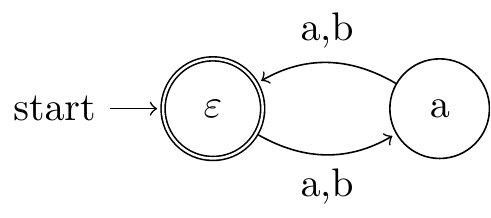
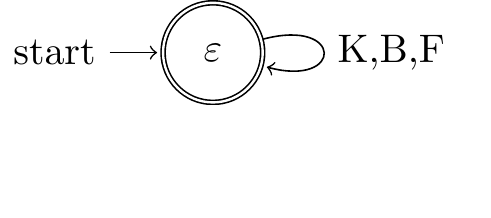
Before and after one commit to yabaitechtokyo/yabaitech_tokyo_vol_3, a LaTeX figure (MasWag/figs/KBFStep1.tex): the whole page, the shorter picture padded with empty space. Compiled offline with pdfLaTeX.

Commit message:
L*の説明を書いた

```diff
--- a/MasWag/figs/evenDFAStep1.tex
+++ b/MasWag/figs/KBFStep1.tex
@@ -5,9 +5,7 @@
 \begin{document}
 \begin{tikzpicture}[shorten >=1pt,node distance=2cm,on grid,auto]
  \node[state,initial,accepting] (s_0) {$\varepsilon$};
- \node[state] (s_a)[right=of s_0] {a};
  \path[->]
- (s_0) edge [bend right,below] node {a,b} (s_a)
- (s_a) edge [bend right,above] node {a,b} (s_0);
+ (s_0) edge [loop right] node {K,B,F} (s_0);
 \end{tikzpicture}
  \end{document}
```
Also changed, not shown: MasWag/figs/KBFStep1.pdf (added), MasWag/figs/evenDFAStep1.pdf (deleted), 2 other files.
